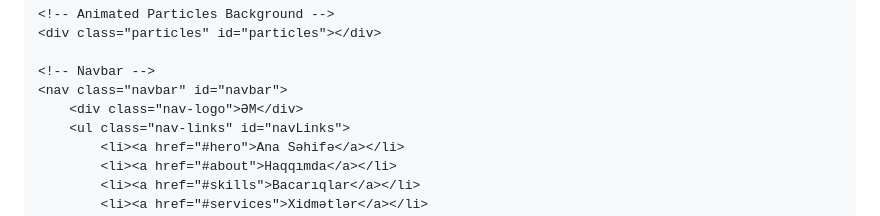
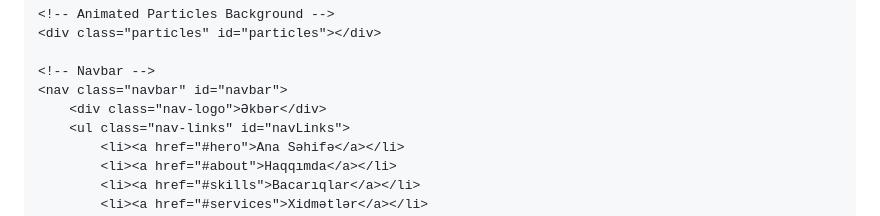
Before and after one commit to ekbermahmudow/ekbermahmudow.github.io, a Markdown page: README.md, the part around one of its changes. GitHub-like rendering.

Commit message:
Update navbar logo text from 'ƏM' to 'Əkbər'

```diff
--- a/README.md
+++ b/README.md
@@ -1072,7 +1073,7 @@
 
     <!-- Navbar -->
     <nav class="navbar" id="navbar">
-        <div class="nav-logo">ƏM</div>
+        <div class="nav-logo">Əkbər</div>
         <ul class="nav-links" id="navLinks">
             <li><a href="#hero">Ana Səhifə</a></li>
             <li><a href="#about">Haqqımda</a></li>
```
Also changed, not shown: other parts of README.md (+1 -0 lines).
